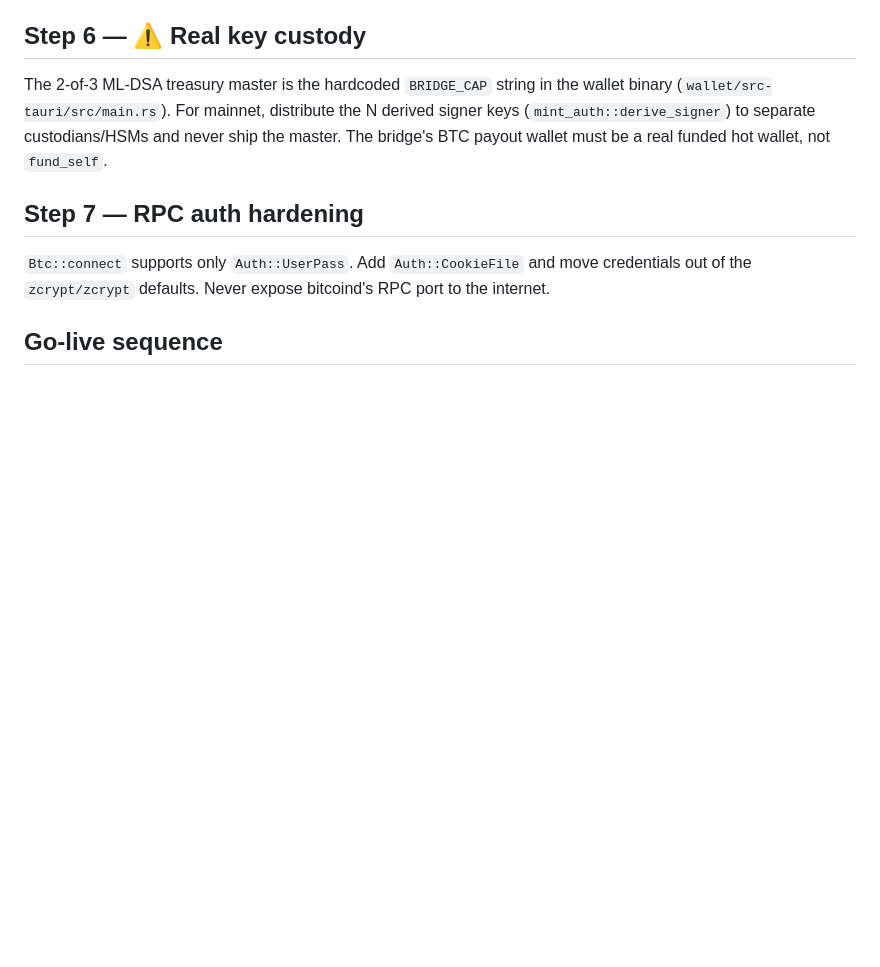
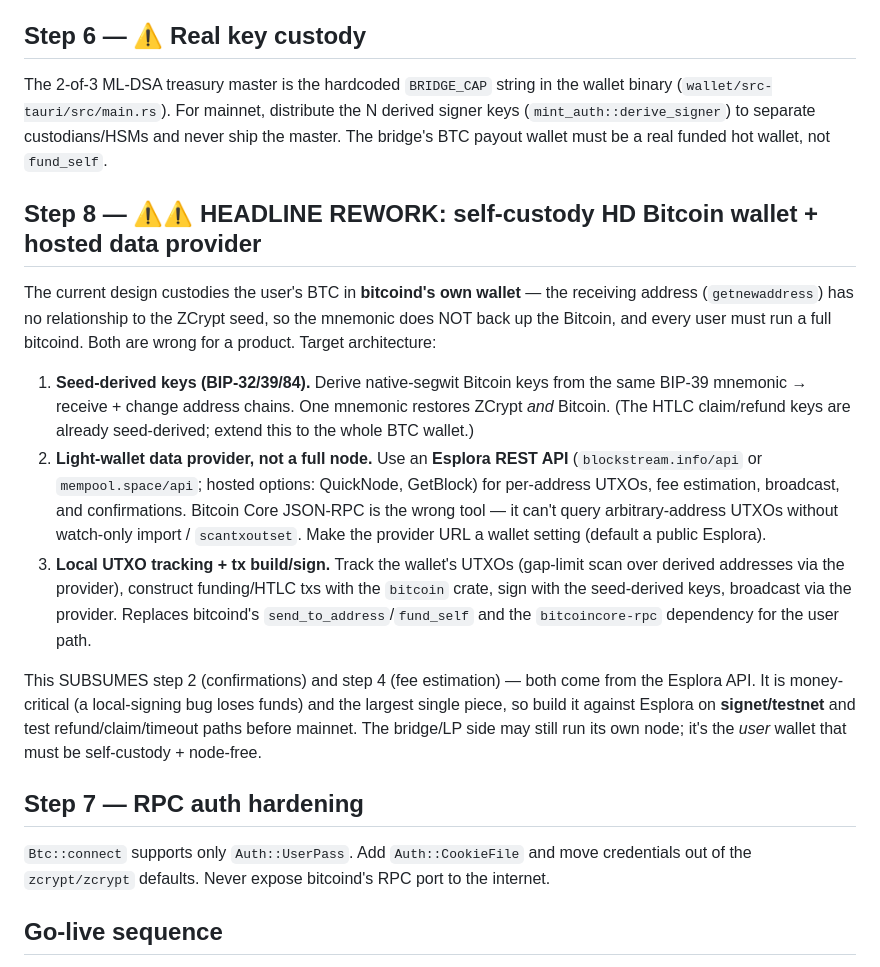
Before and after one commit to echelonlabsresearch/ZCrypt, a Markdown page: impl/bridge/MAINNET.md, the part around the change. GitHub-like rendering; blank space fills up the shorter version.

Commit message:
docs: bridge mainnet plan — self-custody HD BTC wallet + Esplora provider
Records the headline rework: derive Bitcoin keys from the BIP-39 mnemonic (BIP-84),
track UTXOs + build/sign txs locally, and use an Esplora light-wallet API instead of
requiring the user to run bitcoind. Subsumes the confirmation + fee-estimation steps.

```diff
--- a/impl/bridge/MAINNET.md
+++ b/impl/bridge/MAINNET.md
@@ -67,6 +67,33 @@ binary (`wallet/src-tauri/src/main.rs`). For mainnet, distribute the N derived s
 keys (`mint_auth::derive_signer`) to separate custodians/HSMs and never ship the master.
 The bridge's BTC payout wallet must be a real funded hot wallet, not `fund_self`.
 
+## Step 8 — ⚠️⚠️ HEADLINE REWORK: self-custody HD Bitcoin wallet + hosted data provider
+
+The current design custodies the user's BTC in **bitcoind's own wallet** — the receiving
+address (`getnewaddress`) has no relationship to the ZCrypt seed, so the mnemonic does NOT
+back up the Bitcoin, and every user must run a full bitcoind. Both are wrong for a product.
+Target architecture:
+
+1. **Seed-derived keys (BIP-32/39/84).** Derive native-segwit Bitcoin keys from the same
+   BIP-39 mnemonic → receive + change address chains. One mnemonic restores ZCrypt *and*
+   Bitcoin. (The HTLC claim/refund keys are already seed-derived; extend this to the whole
+   BTC wallet.)
+2. **Light-wallet data provider, not a full node.** Use an **Esplora REST API**
+   (`blockstream.info/api` or `mempool.space/api`; hosted options: QuickNode, GetBlock) for
+   per-address UTXOs, fee estimation, broadcast, and confirmations. Bitcoin Core JSON-RPC is
+   the wrong tool — it can't query arbitrary-address UTXOs without watch-only import /
+   `scantxoutset`. Make the provider URL a wallet setting (default a public Esplora).
+3. **Local UTXO tracking + tx build/sign.** Track the wallet's UTXOs (gap-limit scan over
+   derived addresses via the provider), construct funding/HTLC txs with the `bitcoin` crate,
+   sign with the seed-derived keys, broadcast via the provider. Replaces bitcoind's
+   `send_to_address`/`fund_self` and the `bitcoincore-rpc` dependency for the user path.
+
+This SUBSUMES step 2 (confirmations) and step 4 (fee estimation) — both come from the Esplora
+API. It is money-critical (a local-signing bug loses funds) and the largest single piece, so
+build it against Esplora on **signet/testnet** and test refund/claim/timeout paths before
+mainnet. The bridge/LP side may still run its own node; it's the *user* wallet that must be
+self-custody + node-free.
+
 ## Step 7 — RPC auth hardening
 
 `Btc::connect` supports only `Auth::UserPass`. Add `Auth::CookieFile` and move
```
